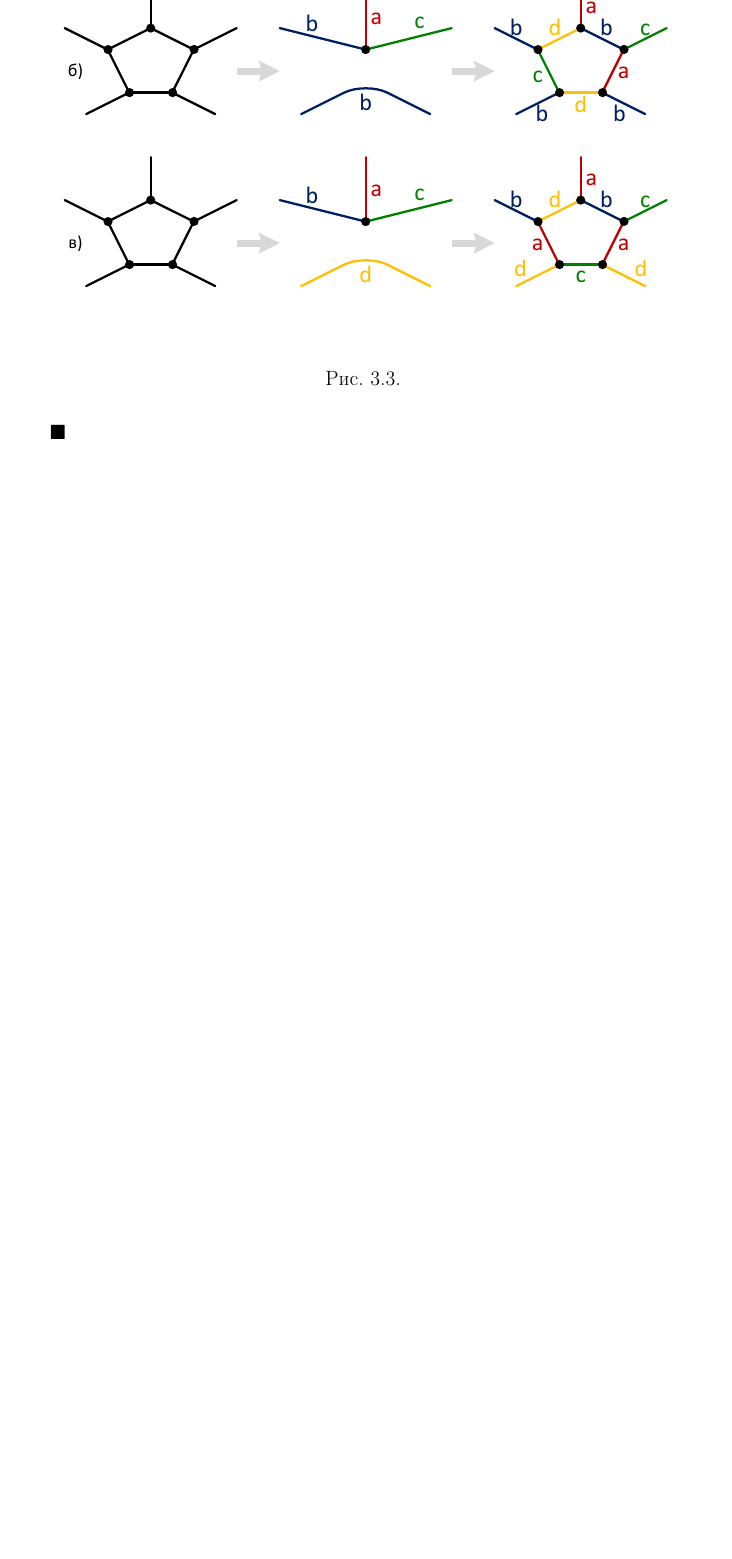
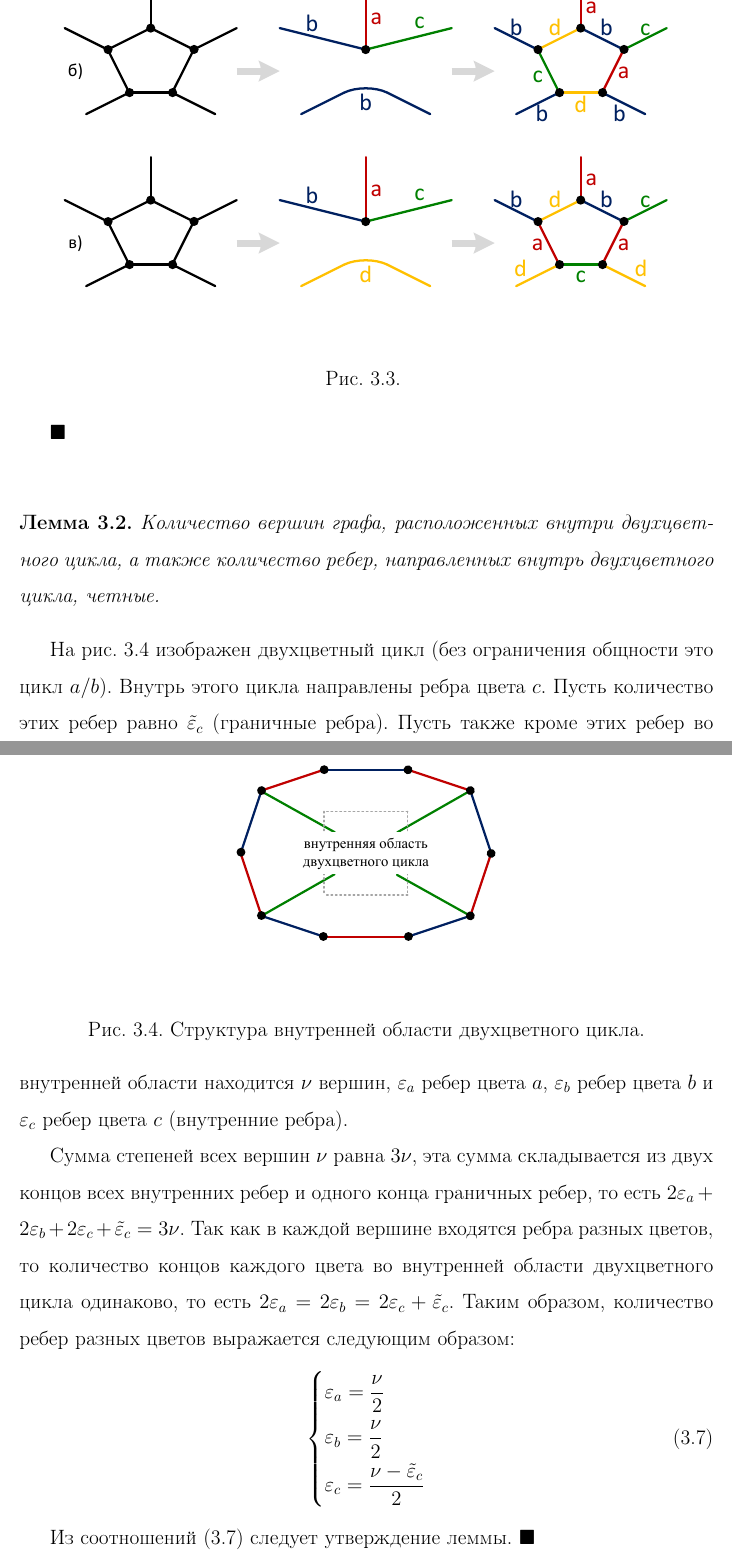
Before and after one commit to r-aax/phd, a LaTeX document (text/text_full.tex, which reads text/text_3_graph_prim.tex): part of page 79 of 166 before the commit and two parts of pages 79 and 80 of 167 after it, the two joined at a grey line, cut so that both start at the same text, the shorter picture padded with empty space. Compiled offline with pdfLaTeX.

Commit message:
text_3 : lemma about cycle2 inner space

```diff
--- a/text/text_3_graph_prim.tex
+++ b/text/text_3_graph_prim.tex
@@ -89,3 +89,38 @@ $\blacksquare$\\
 \end{figure}
 
 $\blacksquare$\\
+
+%------------------------------------------------------------------------------------------------------
+
+\begin{lemma}\label{lem:text_3_graph_prim_cycle2_inner_space}
+Количество вершин графа, расположенных внутри двухцветного цикла, а также количество ребер, направленных внутрь двухцветного цикла, четные.
+\end{lemma}
+
+\begin{figure}[ht]
+	\centering
+		\includegraphics[width=0.5\textwidth]{./pics/text_3_graph_prim/cycle2_inner_space.pdf}
+	\caption{Структура внутренней области двухцветного цикла.}
+	\label{fig:text_3_graph_prim_cycle2_inner_space}
+\end{figure}
+
+На рис.~\ref{fig:text_3_graph_prim_cycle2_inner_space} изображен двухцветный цикл (без ограничения общности это цикл $a/b$).
+Внутрь этого цикла направлены ребра цвета $c$.
+Пусть количество этих ребер равно $\tilde{\varepsilon}_c$ (граничные ребра).
+Пусть также кроме этих ребер во внутренней области находится $\nu$ вершин, $\varepsilon_a$ ребер цвета $a$, $\varepsilon_b$ ребер цвета $b$ и $\varepsilon_c$ ребер цвета $c$ (внутренние ребра).
+
+Сумма степеней всех вершин $\nu$ равна $3\nu$, эта сумма складывается из двух концов всех внутренних ребер и одного конца граничных ребер, то есть $2\varepsilon_a + 2\varepsilon_b + 2\varepsilon_c + \tilde{\varepsilon}_c = 3\nu$.
+Так как в каждой вершине входятся ребра разных цветов, то количество концов каждого цвета во внутренней области двухцветного цикла одинаково, то есть $2\varepsilon_a = 2\varepsilon_b = 2\varepsilon_c + \tilde{\varepsilon}_c$.
+Таким образом, количество ребер разных цветов выражается следующим образом:
+\begin{equation}\label{eqn:text_3_graph_prim_cycle2_inner_space}
+	\left\{
+		\begin{aligned}
+			& \varepsilon_a = \frac{\nu}{2} \\
+			& \varepsilon_b = \frac{\nu}{2} \\
+			& \varepsilon_c = \frac{\nu - \tilde{\varepsilon}_c}{2}
+		\end{aligned}
+	\right.
+\end{equation}
+
+Из соотношений \eqref{eqn:text_3_graph_prim_cycle2_inner_space} следует утверждение леммы. $\blacksquare$\\
+
+%------------------------------------------------------------------------------------------------------
```
Also changed, not shown: text/pics/text_3_graph_prim/cycle2_inner_space.pdf (added), text/text_3_graph_prim.tex (12 more changed lines), 1 other file.
